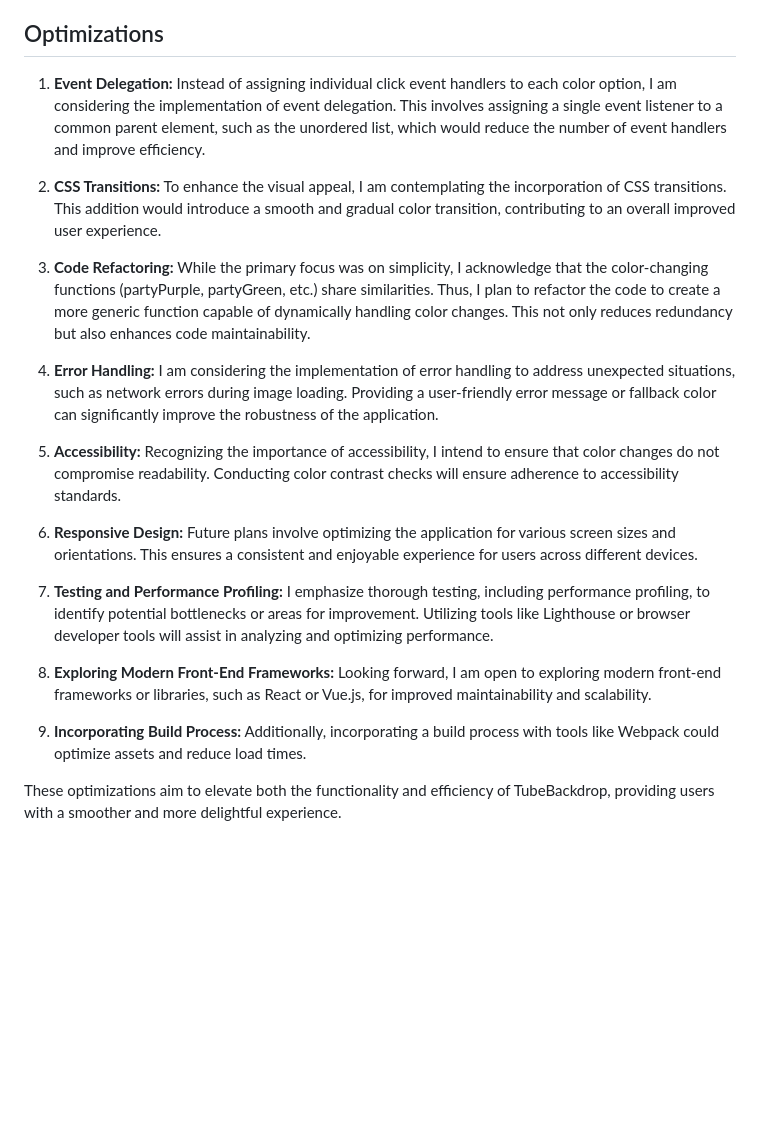
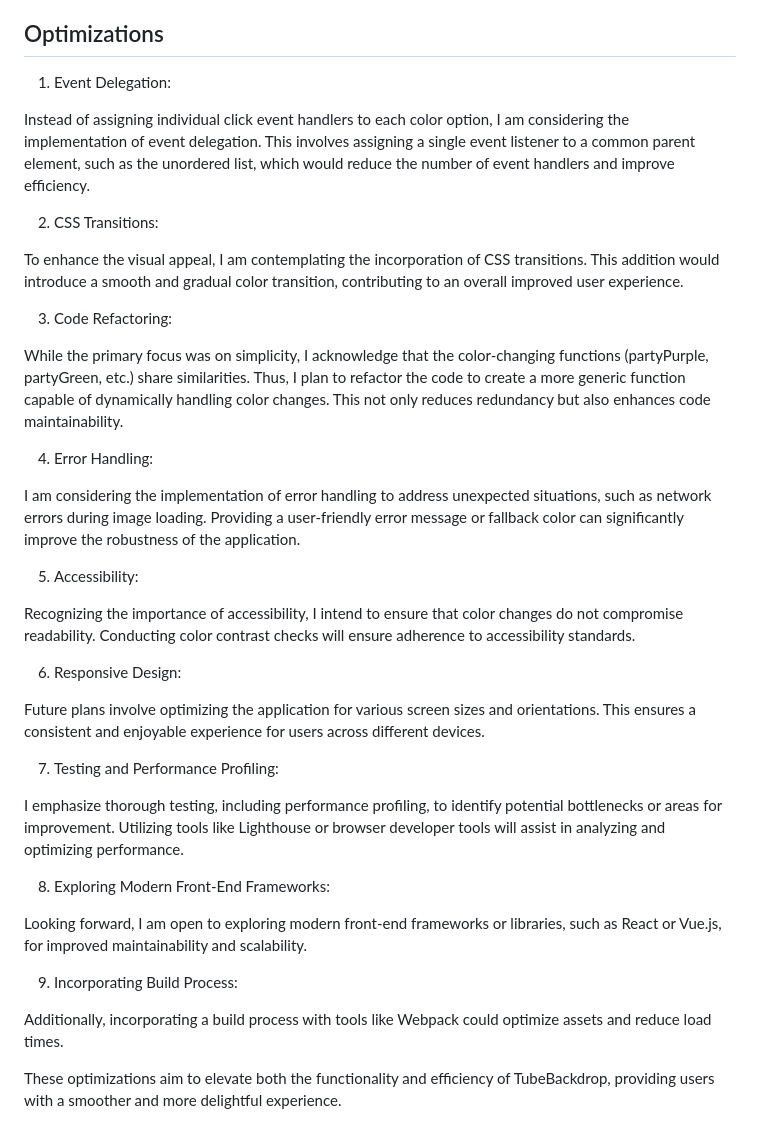
Before and after one commit to rzagramonte/tube-backdrop, a Markdown page: README.md, the part around the change. GitHub-like rendering; blank space fills up the shorter version.

```diff
--- a/README.md
+++ b/README.md
@@ -18,32 +18,41 @@ The project adopts a minimalist approach, focusing on the core front-end technol
 
 ## Optimizations
 
-1. **Event Delegation:**
-   Instead of assigning individual click event handlers to each color option, I am considering the implementation of event delegation. This involves assigning a single event listener to a common parent element, such as the unordered list, which would reduce the number of event handlers and improve efficiency.
+1. Event Delegation:
 
-2. **CSS Transitions:**
-   To enhance the visual appeal, I am contemplating the incorporation of CSS transitions. This addition would introduce a smooth and gradual color transition, contributing to an overall improved user experience.
+Instead of assigning individual click event handlers to each color option, I am considering the implementation of event delegation. This involves assigning a single event listener to a common parent element, such as the unordered list, which would reduce the number of event handlers and improve efficiency.
 
-3. **Code Refactoring:**
-   While the primary focus was on simplicity, I acknowledge that the color-changing functions (partyPurple, partyGreen, etc.) share similarities. Thus, I plan to refactor the code to create a more generic function capable of dynamically handling color changes. This not only reduces redundancy but also enhances code maintainability.
+2. CSS Transitions:
 
-4. **Error Handling:**
-   I am considering the implementation of error handling to address unexpected situations, such as network errors during image loading. Providing a user-friendly error message or fallback color can significantly improve the robustness of the application.
+To enhance the visual appeal, I am contemplating the incorporation of CSS transitions. This addition would introduce a smooth and gradual color transition, contributing to an overall improved user experience.
 
-5. **Accessibility:**
-   Recognizing the importance of accessibility, I intend to ensure that color changes do not compromise readability. Conducting color contrast checks will ensure adherence to accessibility standards.
+3. Code Refactoring:
 
-6. **Responsive Design:**
-   Future plans involve optimizing the application for various screen sizes and orientations. This ensures a consistent and enjoyable experience for users across different devices.
+While the primary focus was on simplicity, I acknowledge that the color-changing functions (partyPurple, partyGreen, etc.) share similarities. Thus, I plan to refactor the code to create a more generic function capable of dynamically handling color changes. This not only reduces redundancy but also enhances code maintainability.
 
-7. **Testing and Performance Profiling:**
-   I emphasize thorough testing, including performance profiling, to identify potential bottlenecks or areas for improvement. Utilizing tools like Lighthouse or browser developer tools will assist in analyzing and optimizing performance.
+4. Error Handling:
 
-8. **Exploring Modern Front-End Frameworks:**
-   Looking forward, I am open to exploring modern front-end frameworks or libraries, such as React or Vue.js, for improved maintainability and scalability.
+I am considering the implementation of error handling to address unexpected situations, such as network errors during image loading. Providing a user-friendly error message or fallback color can significantly improve the robustness of the application.
 
-9. **Incorporating Build Process:**
-   Additionally, incorporating a build process with tools like Webpack could optimize assets and reduce load times.
+5. Accessibility:
+
+Recognizing the importance of accessibility, I intend to ensure that color changes do not compromise readability. Conducting color contrast checks will ensure adherence to accessibility standards.
+
+6. Responsive Design:
+
+Future plans involve optimizing the application for various screen sizes and orientations. This ensures a consistent and enjoyable experience for users across different devices.
+
+7. Testing and Performance Profiling:
+
+I emphasize thorough testing, including performance profiling, to identify potential bottlenecks or areas for improvement. Utilizing tools like Lighthouse or browser developer tools will assist in analyzing and optimizing performance.
+
+8. Exploring Modern Front-End Frameworks:
+
+Looking forward, I am open to exploring modern front-end frameworks or libraries, such as React or Vue.js, for improved maintainability and scalability.
+
+9. Incorporating Build Process:
+
+Additionally, incorporating a build process with tools like Webpack could optimize assets and reduce load times.
 
 These optimizations aim to elevate both the functionality and efficiency of TubeBackdrop, providing users with a smoother and more delightful experience.
 
```
